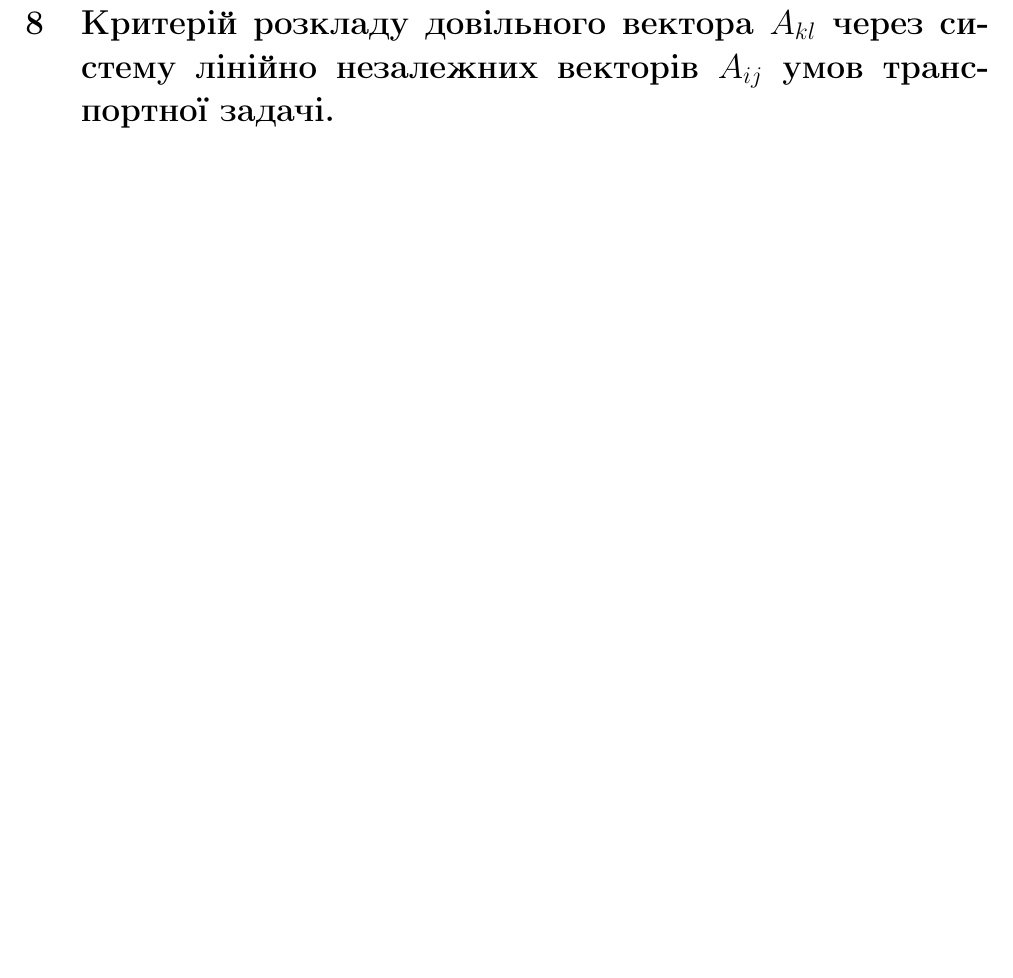
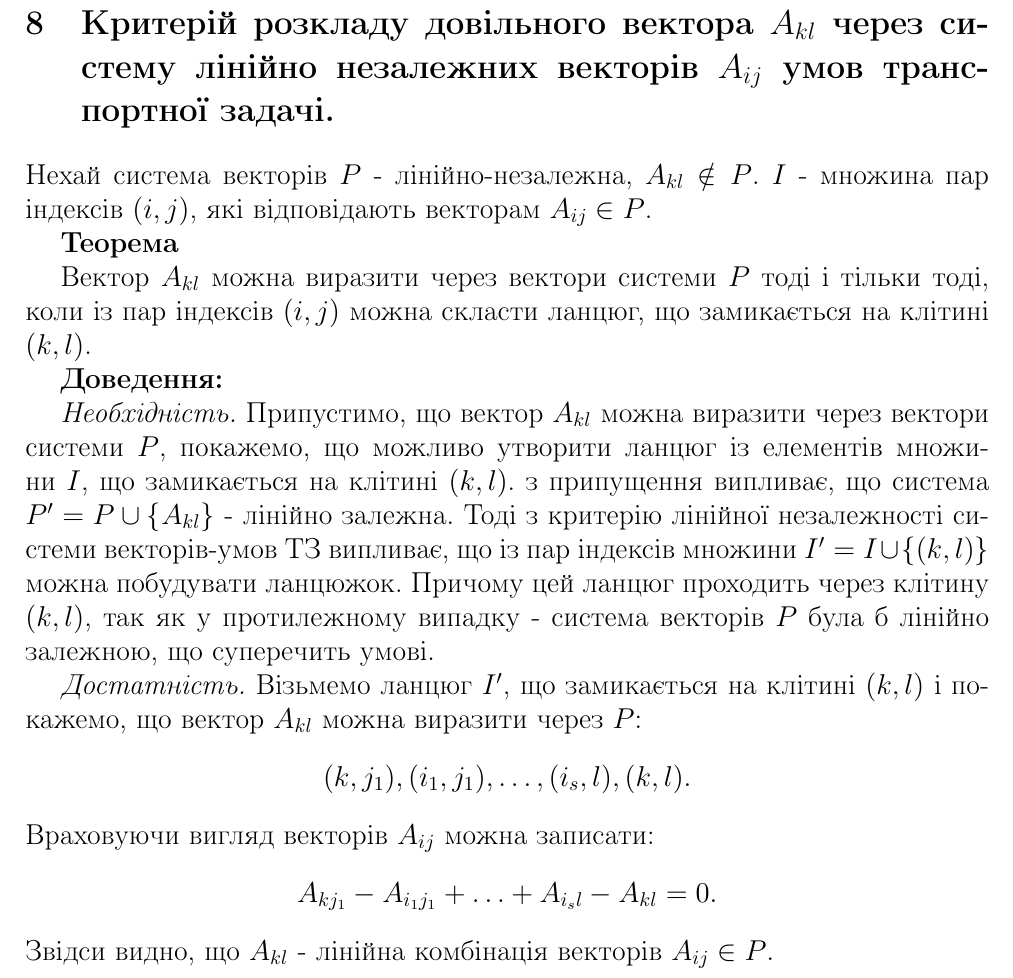
Before and after one commit to Uko/Exams, a LaTeX document (OperationsResearch2012/cheetSheet.tex): part of page 12 of 41, cut so that both start at the same text, the shorter picture padded with empty space. Compiled offline with pdfLaTeX.

Commit message:
Answered question 8.

```diff
--- a/OperationsResearch2012/cheetSheet.tex
+++ b/OperationsResearch2012/cheetSheet.tex
@@ -348,6 +348,22 @@ $$(i_l,j_l), (i_l,j_{l+1}), \dots, (i_k, j_{k+1} = j_l),$$
 \clearpage
 
 \section{Критерій розкладу довільного вектора $A_{kl}$ через систему лінійно незалежних векторів $A_{ij}$ умов транспортної задачі.}
+
+Нехай система векторів $P$ - лінійно-незалежна, $A_{kl} \notin P$. $I$ - множина пар індексів $(i,j)$, які відповідають векторам $A_{ij} \in P$.
+
+{\bf Теорема}
+
+Вектор $A_{kl}$ можна виразити через вектори системи $P$ тоді і тільки тоді, коли із пар індексів $(i,j)$ можна скласти ланцюг, що замикається на клітині $(k,l)$.
+
+{\bf Доведення:}
+
+{\it Необхідність.} Припустимо, що вектор $A_{kl}$ можна виразити через вектори системи $P$, покажемо, що можливо утворити ланцюг із елементів множини $I$, що замикається на клітині $(k,l)$. з припущення випливає, що система $P'=P \cup \{A_{kl}\}$ - лінійно залежна. Тоді з критерію лінійної незалежності системи векторів-умов ТЗ випливає, що із пар індексів множини $I'=I \cup \{(k,l)\}$ можна побудувати ланцюжок. Причому цей ланцюг проходить через клітину $(k,l)$, так як у протилежному випадку - система векторів $P$ була б лінійно залежною, що суперечить умові.
+
+{\it Достатність.} Візьмемо ланцюг $I'$, що замикається на клітині $(k,l)$ і покажемо, що вектор $A_{kl}$ можна виразити через $P$:
+$$(k,j_1),(i_1,j_1),\dots,(i_s,l),(k,l).$$
+Враховуючи вигляд векторів $A_{ij}$ можна записати:
+$$A_{kj_1} - A_{i_1j_1} + \dots + A_{i_sl} - A_{kl} = 0.$$
+Звідси видно, що $A_{kl}$ - лінійна комбінація векторів $A_{ij} \in P$.
 
 \clearpage
 
```
